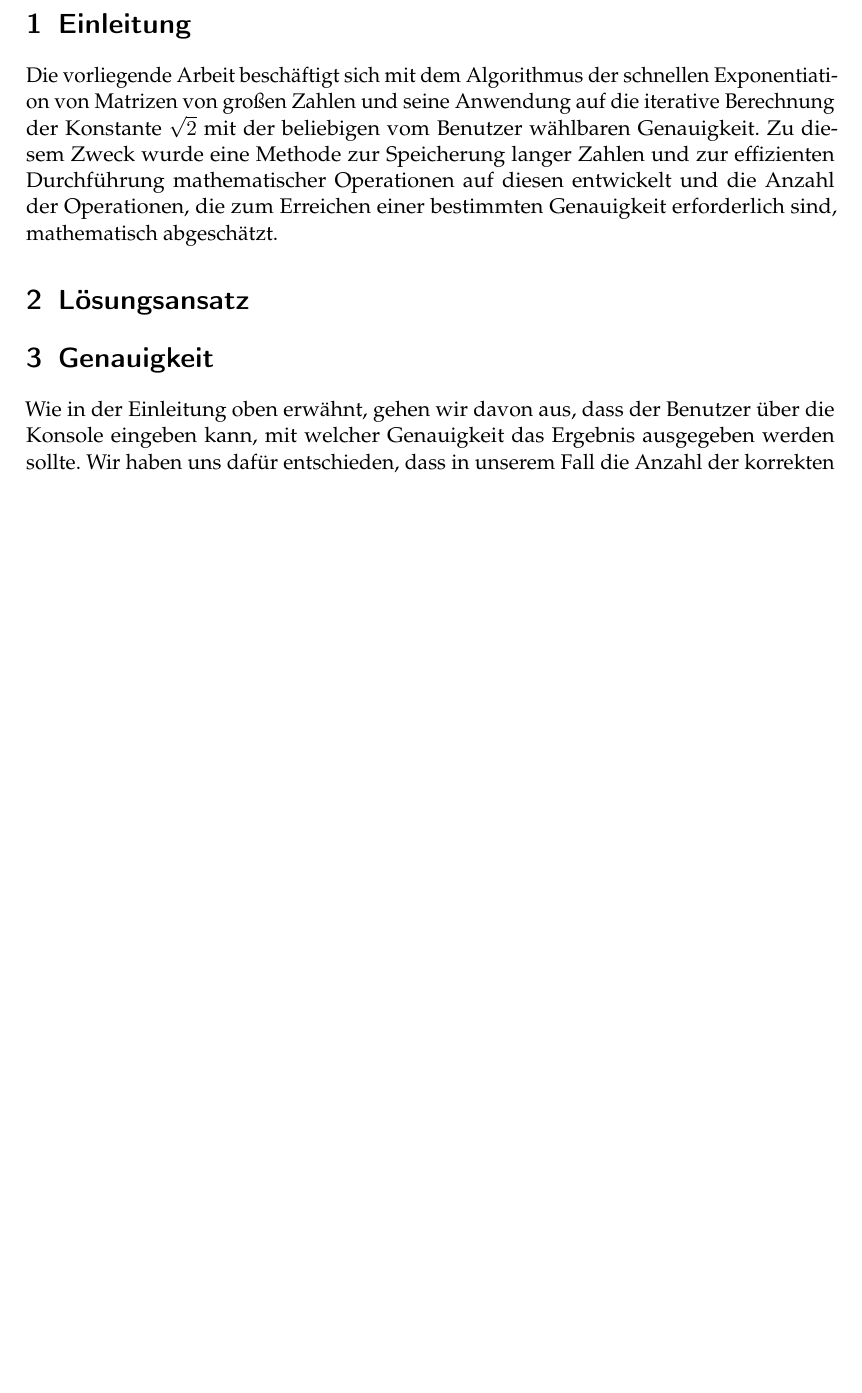
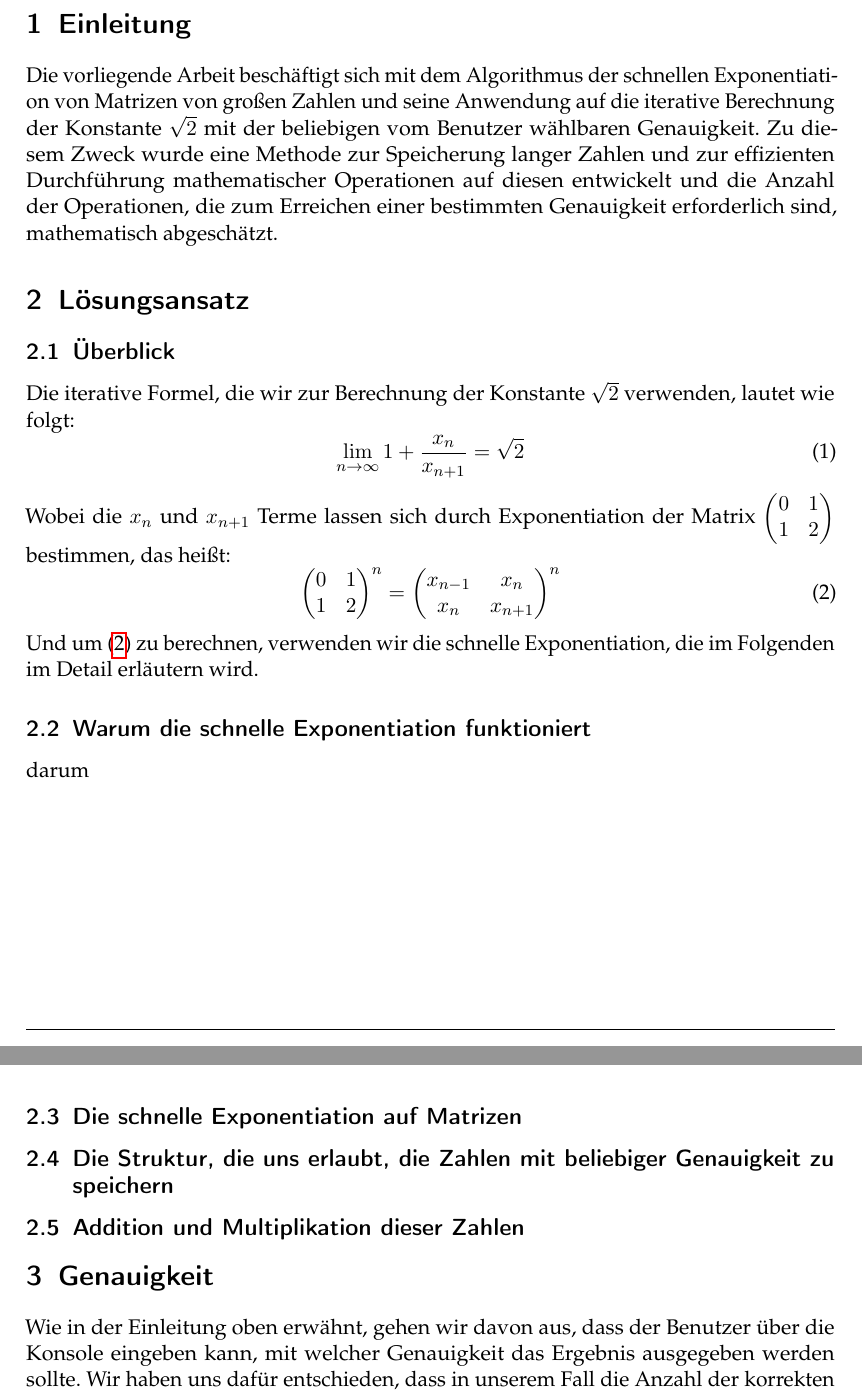
Before and after one commit to nikirovast/long-arithmetic, a LaTeX document (Ausarbeitung/Ausarbeitung.tex): part of page 1 of 3 before the commit and two parts of pages 1 and 2 of 3 after it, the two joined at a grey line, cut so that both start at the same text, the shorter picture padded with empty space. Compiled offline with pdfLaTeX.

Commit message:
added solution

```diff
--- a/Ausarbeitung/Ausarbeitung.tex
+++ b/Ausarbeitung/Ausarbeitung.tex
@@ -19,8 +19,32 @@
 \section{Einleitung}
 Die vorliegende Arbeit beschäftigt sich mit dem Algorithmus der schnellen Exponentiation von Matrizen von großen Zahlen und seine Anwendung auf die iterative Berechnung der Konstante  \(\sqrt{2}\) mit der beliebigen vom Benutzer wählbaren Genauigkeit. Zu diesem Zweck wurde eine Methode zur Speicherung langer Zahlen und zur effizienten Durchführung mathematischer Operationen auf diesen entwickelt und die Anzahl der Operationen, die zum Erreichen einer bestimmten Genauigkeit erforderlich sind, mathematisch abgeschätzt.
 \section{Lösungsansatz}
-
-
+\subsection{Überblick}%
+Die iterative Formel, die wir zur Berechnung der Konstante \(\sqrt{2}\) verwenden, lautet wie folgt:
+\begin{equation}\label{eq:iterativeSqrt2}
+\lim_{n \to \infty} {1+\frac{x_n}{x_{n+1}}} = \sqrt{2}
+\end{equation}
+Wobei die $x_n$ und $x_{n+1}$ Terme lassen sich durch Exponentiation der Matrix
+$\begin{pmatrix}
+  0 & 1\\
+  1 & 2
+\end{pmatrix}$ bestimmen, das heißt:
+\begin{equation}\label{eq:matrixPower}
+{\begin{pmatrix}
+0 & 1\\
+1 & 2
+\end{pmatrix} }^n =
+{\begin{pmatrix}
+x_{n-1} & x_n \\
+x_n & x_{n+1}
+\end{pmatrix} }^n
+\end{equation}
+Und um (\ref{eq:matrixPower}) zu berechnen, verwenden wir die schnelle Exponentiation, die im Folgenden im Detail erläutern wird.
+\subsection{Warum die schnelle Exponentiation funktioniert}%
+darum
+\subsection{Die schnelle Exponentiation auf Matrizen}%
+\subsection{Die Struktur, die uns erlaubt, die Zahlen mit beliebiger Genauigkeit zu speichern}%
+\subsection{Addition und Multiplikation dieser Zahlen}%
 \section{Genauigkeit}
 Wie in der Einleitung oben erwähnt, gehen wir davon aus, dass der Benutzer über die Konsole eingeben kann, mit welcher Genauigkeit das Ergebnis ausgegeben werden sollte. Wir haben uns dafür entschieden, dass in unserem Fall die Anzahl der korrekten Nachkommastellen eine angemessene Genauigkeit ist. Daher werden wir im Folgenden die Argumentation für die Schätzung der Anzahl der Iterationen demonstrieren, die erforderlich sind, um eine bestimmte Genauigkeit zu erreichen.\\
 \\Zuerst kann gezeigt werden, dass der n-te Term unserer Rekursion wie folgt aussieht:
```
